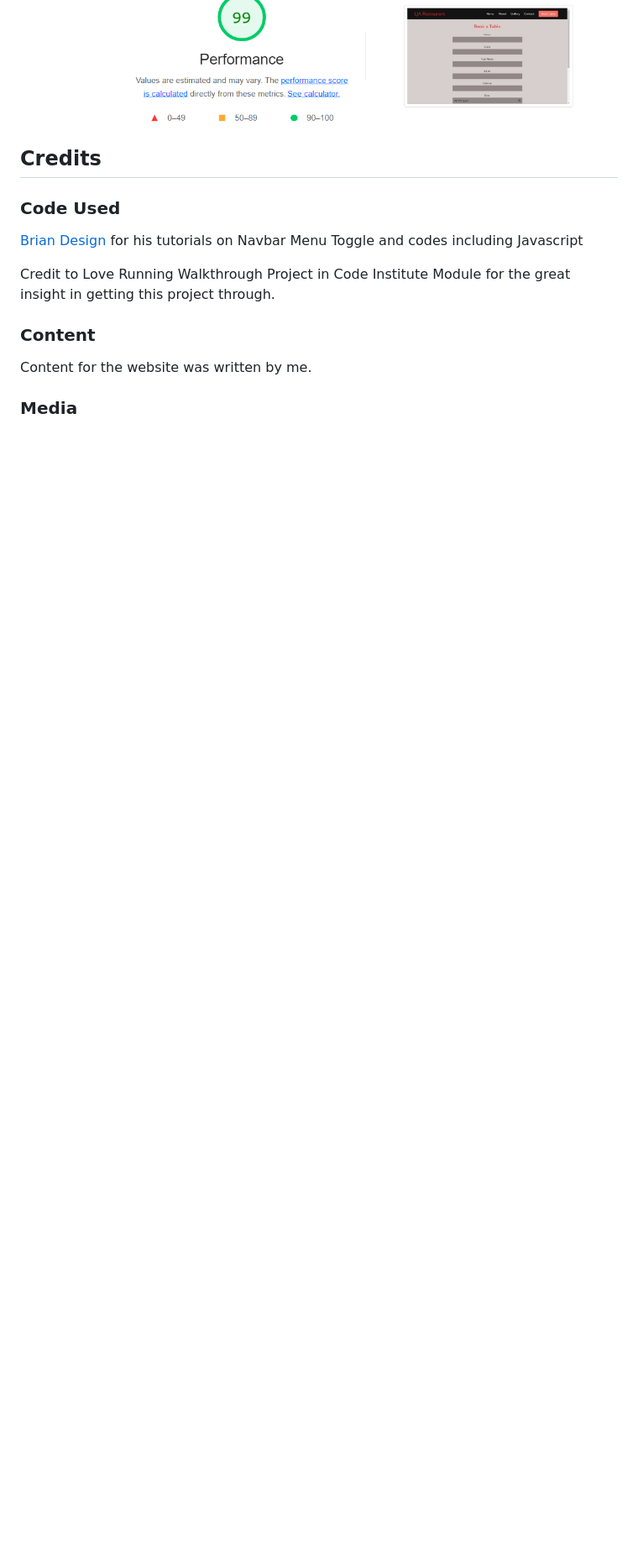
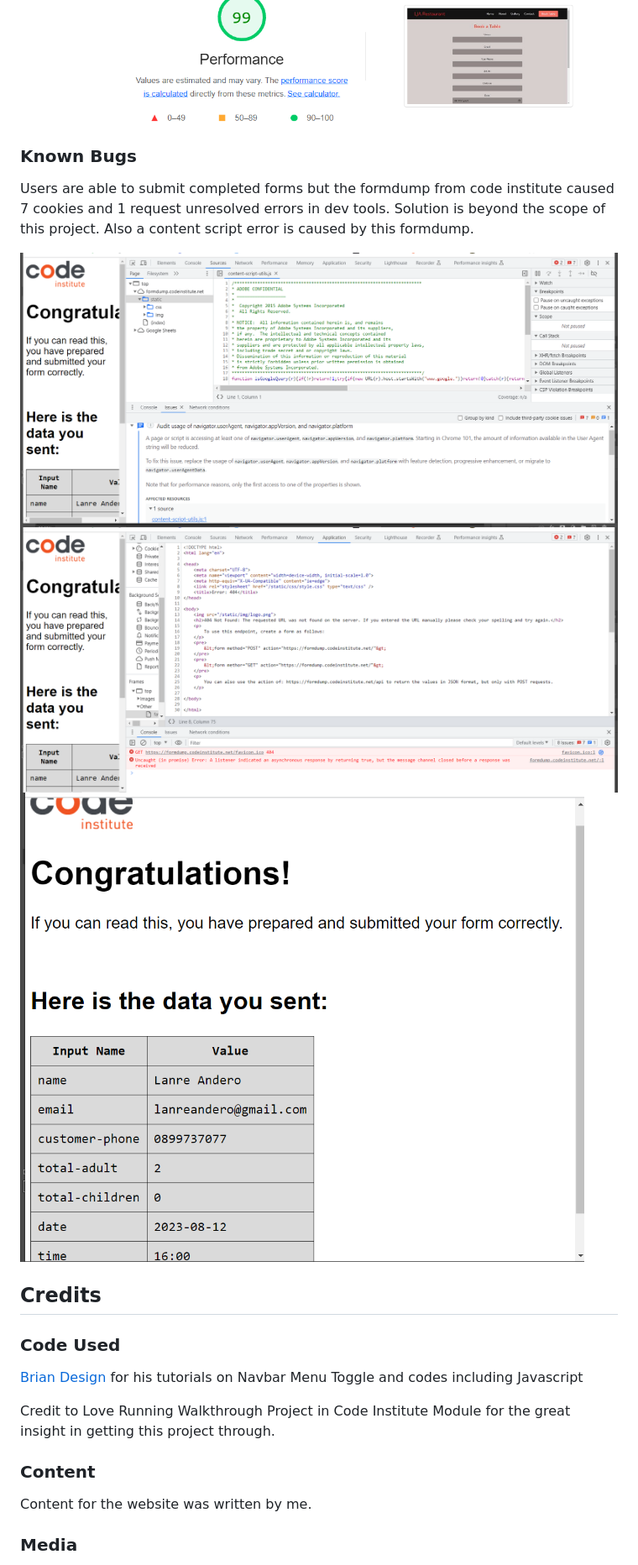
Before and after one commit to LanreAndero/CI_PP1_LJARESTAURANT, a Markdown page: README.md, the part around the change printed below. Shown: that part at 84% size. Rendered like a GitHub page; pictures changed too: docs/testing/known-bugs/booking-submission.png (added), docs/testing/known-bugs/content-script-error.png (added), docs/testing/known-bugs/formdump-error.png (added); blank space fills up the shorter version.

Commit message:
add known bugs folder with images to docs testing folder

```diff
--- a/README.md
+++ b/README.md
@@ -262,6 +263,14 @@ I used Lighthouse within the Chrome Developer Tools to allow me to test the perf
 ![Booking Page Mobile](./docs/testing/lighthouse/lighthouse-booking-page-mobile.png)
 ![Booking Page Mobile](./docs/testing/lighthouse/lighthouse-booking-page-desktop.png)
 
+### Known Bugs
+
+Users are able to submit completed forms but the formdump from code institute caused 7 cookies and 1 request unresolved errors in dev tools. Solution is beyond the scope of this project. Also a content script error is caused by this formdump.
+
+![Content Script Error](./docs/testing/known-bugs/content-script-error.png)
+![Formdump Server Error](./docs/testing/known-bugs/formdump-error.png)
+![Booking Form Submission](./docs/testing/known-bugs/booking-submission.png)
+
 ## Credits
 
 ### Code Used
```
Also changed, not shown: other parts of README.md (+1 -0 lines).
